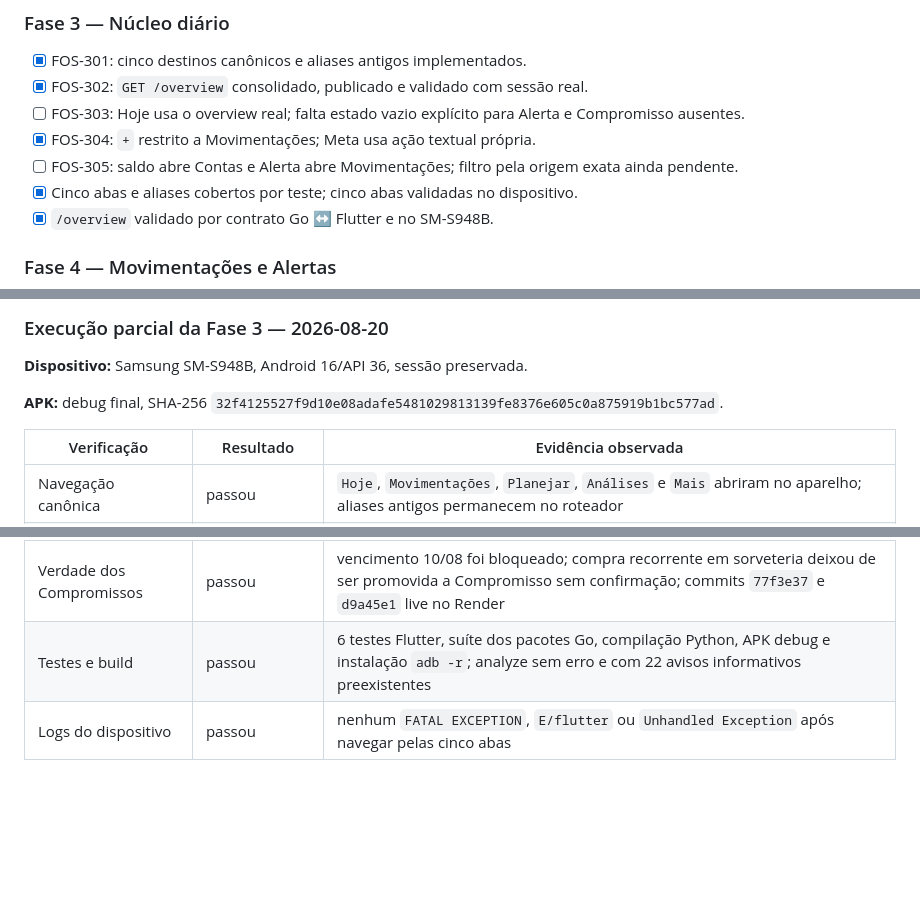
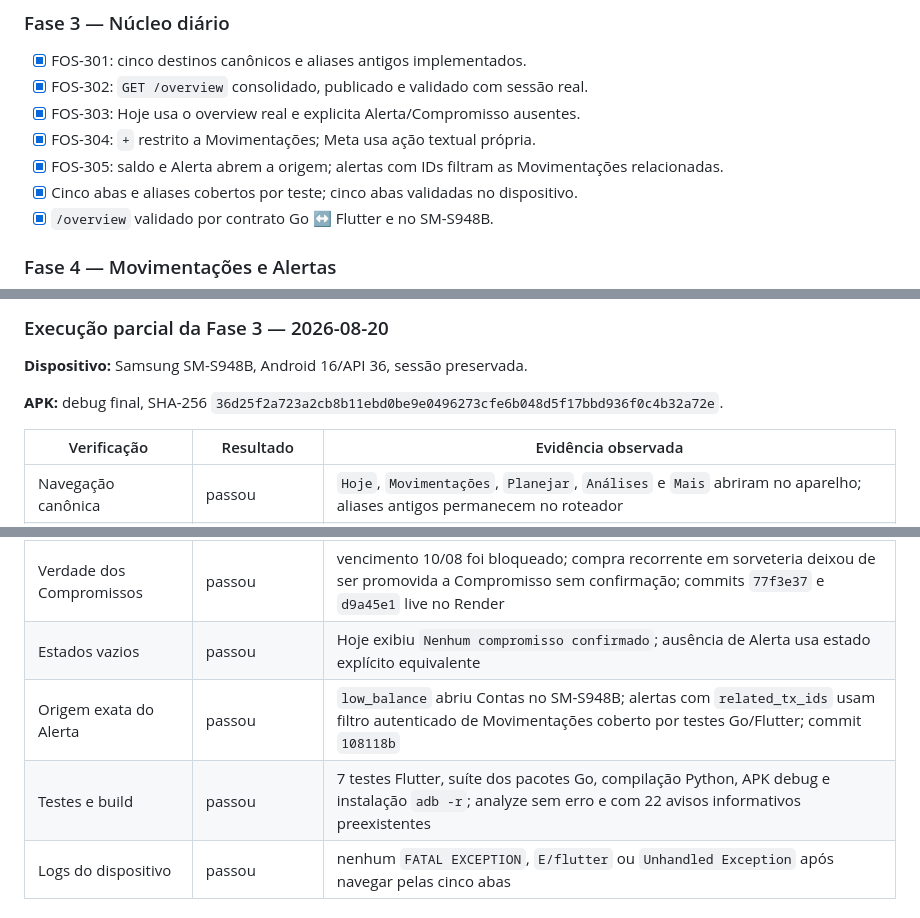
Before and after one commit to TManoloss/finance-os, a Markdown page: docs/FINANCEOS-VALIDATION-PLAN.md, 3 parts joined by grey strips. GitHub-like rendering; blank space fills up the shorter version.

Commit message:
docs: complete phase 3 validation workflow

```diff
--- a/docs/FINANCEOS-VALIDATION-PLAN.md
+++ b/docs/FINANCEOS-VALIDATION-PLAN.md
@@ -343,9 +343,9 @@ Uma fase só termina quando todos os requisitos da fase têm evidência registra
 
 - [x] FOS-301: cinco destinos canônicos e aliases antigos implementados.
 - [x] FOS-302: `GET /overview` consolidado, publicado e validado com sessão real.
-- [ ] FOS-303: Hoje usa o overview real; falta estado vazio explícito para Alerta e Compromisso ausentes.
+- [x] FOS-303: Hoje usa o overview real e explicita Alerta/Compromisso ausentes.
 - [x] FOS-304: `+` restrito a Movimentações; Meta usa ação textual própria.
-- [ ] FOS-305: saldo abre Contas e Alerta abre Movimentações; filtro pela origem exata ainda pendente.
+- [x] FOS-305: saldo e Alerta abrem a origem; alertas com IDs filtram as Movimentações relacionadas.
 - [x] Cinco abas e aliases cobertos por teste; cinco abas validadas no dispositivo.
 - [x] `/overview` validado por contrato Go ↔ Flutter e no SM-S948B.
 
@@ -491,7 +491,7 @@ Uma fase só termina quando todos os requisitos da fase têm evidência registra
 
 **Dispositivo:** Samsung SM-S948B, Android 16/API 36, sessão preservada.
 
-**APK:** debug final, SHA-256 `32f4125527f9d10e08adafe5481029813139fe8376e605c0a875919b1bc577ad`.
+**APK:** debug final, SHA-256 `36d25f2a723a2cb8b11ebd0be9e0496273cfe6b048d5f17bbd936f0c4b32a72e`.
 
 | Verificação | Resultado | Evidência observada |
 | --- | --- | --- |
@@ -504,7 +504,9 @@ Uma fase só termina quando todos os requisitos da fase têm evidência registra
 | Overview autenticado | passou | uma chamada trouxe saldo disponível de R$ 472,88, atualização 20/08 00:07, ritmo semanal, contagem de revisão, Alerta e Movimentações recentes reais |
 | Origem do Alerta | parcial | `Saldo em nível crítico` abriu Movimentações; filtro direto pelas Transações relacionadas permanece pendente |
 | Verdade dos Compromissos | passou | vencimento 10/08 foi bloqueado; compra recorrente em sorveteria deixou de ser promovida a Compromisso sem confirmação; commits `77f3e37` e `d9a45e1` live no Render |
-| Testes e build | passou | 6 testes Flutter, suíte dos pacotes Go, compilação Python, APK debug e instalação `adb -r`; analyze sem erro e com 22 avisos informativos preexistentes |
+| Estados vazios | passou | Hoje exibiu `Nenhum compromisso confirmado`; ausência de Alerta usa estado explícito equivalente |
+| Origem exata do Alerta | passou | `low_balance` abriu Contas no SM-S948B; alertas com `related_tx_ids` usam filtro autenticado de Movimentações coberto por testes Go/Flutter; commit `108118b` |
+| Testes e build | passou | 7 testes Flutter, suíte dos pacotes Go, compilação Python, APK debug e instalação `adb -r`; analyze sem erro e com 22 avisos informativos preexistentes |
 | Logs do dispositivo | passou | nenhum `FATAL EXCEPTION`, `E/flutter` ou `Unhandled Exception` após navegar pelas cinco abas |
 
 ### Cenários de aceite ponta a ponta
```
Also changed, not shown: other parts of docs/FINANCEOS-VALIDATION-PLAN.md (+2 -0 lines), AGENTS.md (added, +24 -0 lines).
